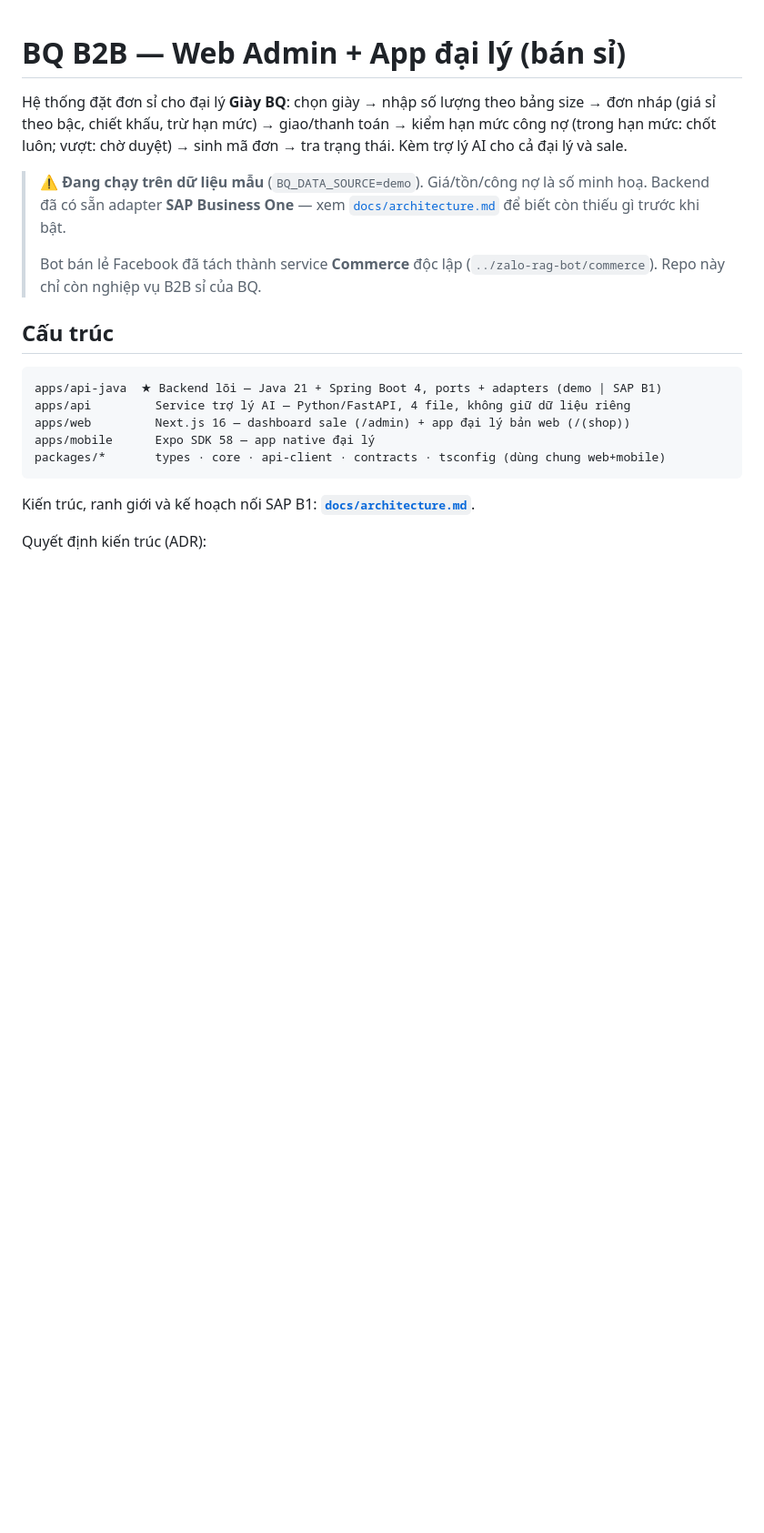
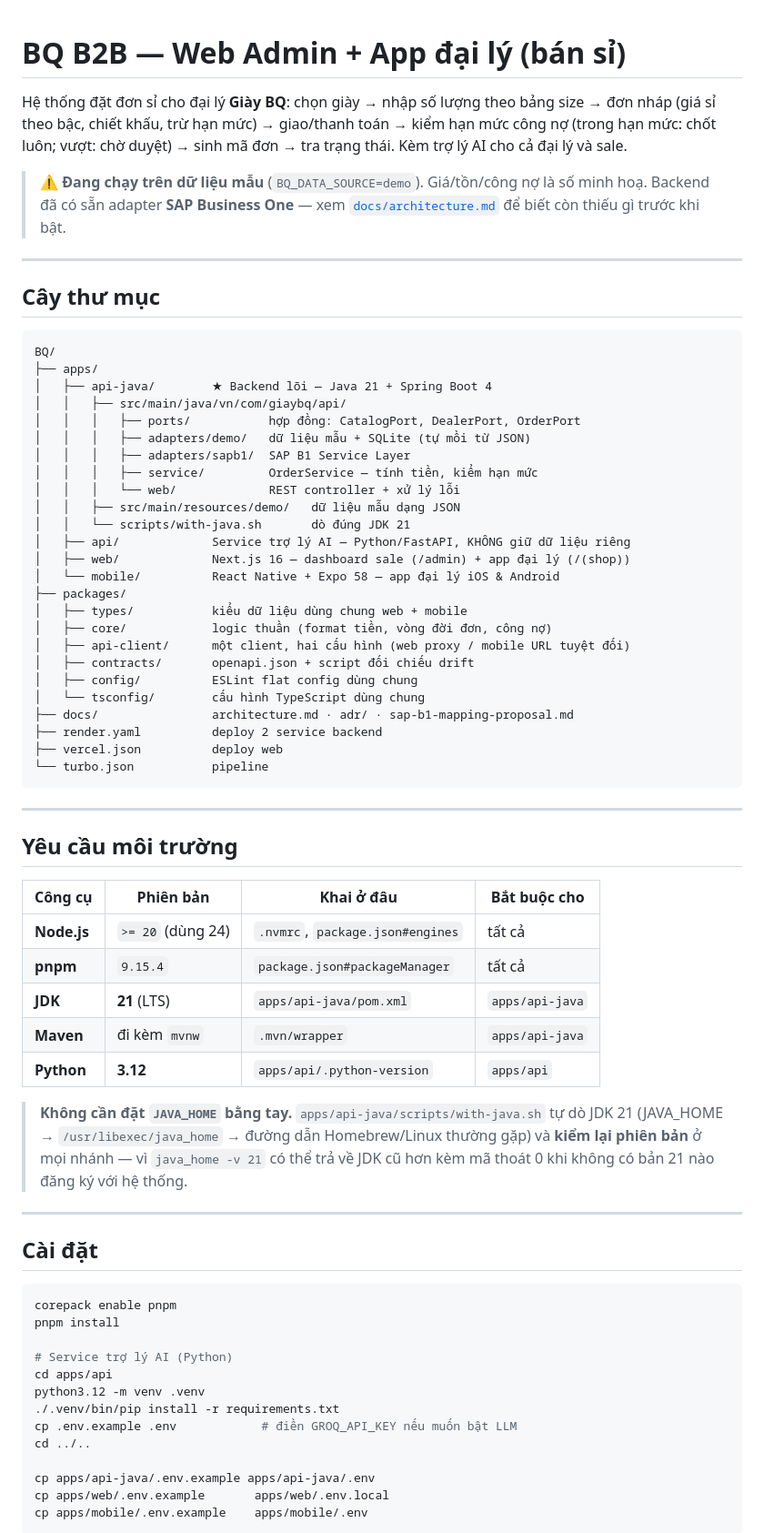
Before and after one commit to baonguyen271192/bq-b2b, a Markdown page: README.md, the part around one of its changes. Shown at 91% size. Drawn GitHub-style; blank space fills up the shorter version.

````diff
--- a/README.md
+++ b/README.md
@@ -8,20 +8,73 @@ tra trạng thái. Kèm trợ lý AI cho cả đại lý và sale.
 > ⚠️ **Đang chạy trên dữ liệu mẫu** (`BQ_DATA_SOURCE=demo`). Giá/tồn/công nợ là số
 > minh hoạ. Backend đã có sẵn adapter **SAP Business One** — xem
 > [`docs/architecture.md`](docs/architecture.md) để biết còn thiếu gì trước khi bật.
->
-> Bot bán lẻ Facebook đã tách thành service **Commerce** độc lập (`../zalo-rag-bot/commerce`).
-> Repo này chỉ còn nghiệp vụ B2B sỉ của BQ.
 
-## Cấu trúc
+---
+
+## Cây thư mục
 
 ```
-apps/api-java  ★ Backend lõi — Java 21 + Spring Boot 4, ports + adapters (demo | SAP B1)
-apps/api         Service trợ lý AI — Python/FastAPI, 4 file, không giữ dữ liệu riêng
-apps/web         Next.js 16 — dashboard sale (/admin) + app đại lý bản web (/(shop))
-apps/mobile      Expo SDK 58 — app native đại lý
-packages/*       types · core · api-client · contracts · tsconfig (dùng chung web+mobile)
+BQ/
+├── apps/
+│   ├── api-java/        ★ Backend lõi — Java 21 + Spring Boot 4
+│   │   ├── src/main/java/vn/com/giaybq/api/
+│   │   │   ├── ports/           hợp đồng: CatalogPort, DealerPort, OrderPort
+│   │   │   ├── adapters/demo/   dữ liệu mẫu + SQLite (tự mồi từ JSON)
+│   │   │   ├── adapters/sapb1/  SAP B1 Service Layer
+│   │   │   ├── service/         OrderService — tính tiền, kiểm hạn mức
+│   │   │   └── web/             REST controller + xử lý lỗi
+│   │   ├── src/main/resources/demo/   dữ liệu mẫu dạng JSON
+│   │   └── scripts/with-java.sh       dò đúng JDK 21
+│   ├── api/             Service trợ lý AI — Python/FastAPI, KHÔNG giữ dữ liệu riêng
+│   ├── web/             Next.js 16 — dashboard sale (/admin) + app đại lý (/(shop))
+│   └── mobile/          React Native + Expo 58 — app đại lý iOS & Android
+├── packages/
+│   ├── types/           kiểu dữ liệu dùng chung web + mobile
+│   ├── core/            logic thuần (format tiền, vòng đời đơn, công nợ)
+│   ├── api-client/      một client, hai cấu hình (web proxy / mobile URL tuyệt đối)
+│   ├── contracts/       openapi.json + script đối chiếu drift
+│   ├── config/          ESLint flat config dùng chung
+│   └── tsconfig/        cấu hình TypeScript dùng chung
+├── docs/                architecture.md · adr/ · sap-b1-mapping-proposal.md
+├── render.yaml          deploy 2 service backend
+├── vercel.json          deploy web
+└── turbo.json           pipeline
 ```
 
-Kiến trúc, ranh giới và kế hoạch nối SAP B1: **[`docs/architecture.md`](docs/architecture.md)**.
+---
 
-Quyết định kiến trúc (ADR):
+## Yêu cầu môi trường
+
+| Công cụ | Phiên bản | Khai ở đâu | Bắt buộc cho |
+|---|---|---|---|
+| **Node.js** | `>= 20` (dùng 24) | `.nvmrc`, `package.json#engines` | tất cả |
+| **pnpm** | `9.15.4` | `package.json#packageManager` | tất cả |
+| **JDK** | **21** (LTS) | `apps/api-java/pom.xml` | `apps/api-java` |
+| **Maven** | đi kèm `mvnw` | `.mvn/wrapper` | `apps/api-java` |
+| **Python** | **3.12** | `apps/api/.python-version` | `apps/api` |
+
+> **Không cần đặt `JAVA_HOME` bằng tay.** `apps/api-java/scripts/with-java.sh` tự dò
+> JDK 21 (JAVA_HOME → `/usr/libexec/java_home` → đường dẫn Homebrew/Linux thường gặp)
+> và **kiểm lại phiên bản** ở mọi nhánh — vì `java_home -v 21` có thể trả về JDK cũ
+> hơn kèm mã thoát 0 khi không có bản 21 nào đăng ký với hệ thống.
+
+---
+
+## Cài đặt
+
+```bash
+corepack enable pnpm
+pnpm install
+
+# Service trợ lý AI (Python)
+cd apps/api
+python3.12 -m venv .venv
+./.venv/bin/pip install -r requirements.txt
+cp .env.example .env            # điền GROQ_API_KEY nếu muốn bật LLM
+cd ../..
+
+cp apps/api-java/.env.example apps/api-java/.env
+cp apps/web/.env.example       apps/web/.env.local
+cp apps/mobile/.env.example    apps/mobile/.env
+```
+
````
Also changed, not shown: other parts of README.md (+67 -49 lines).
